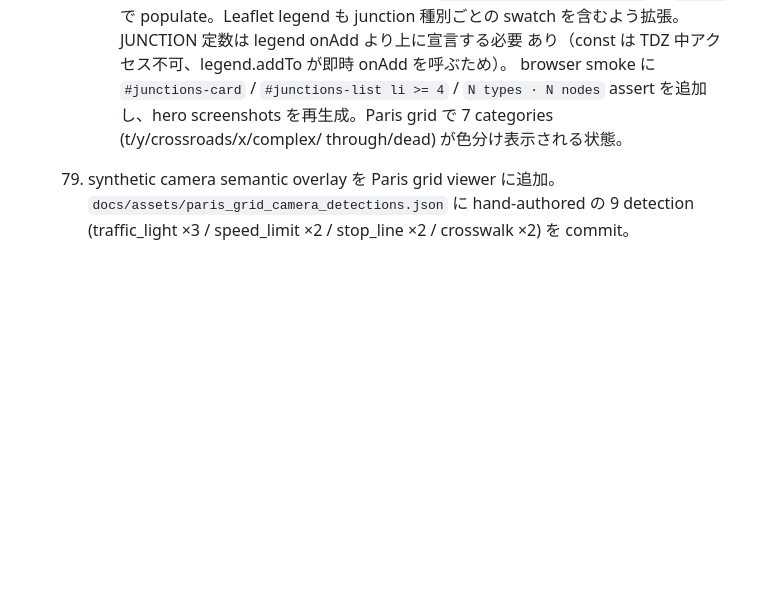
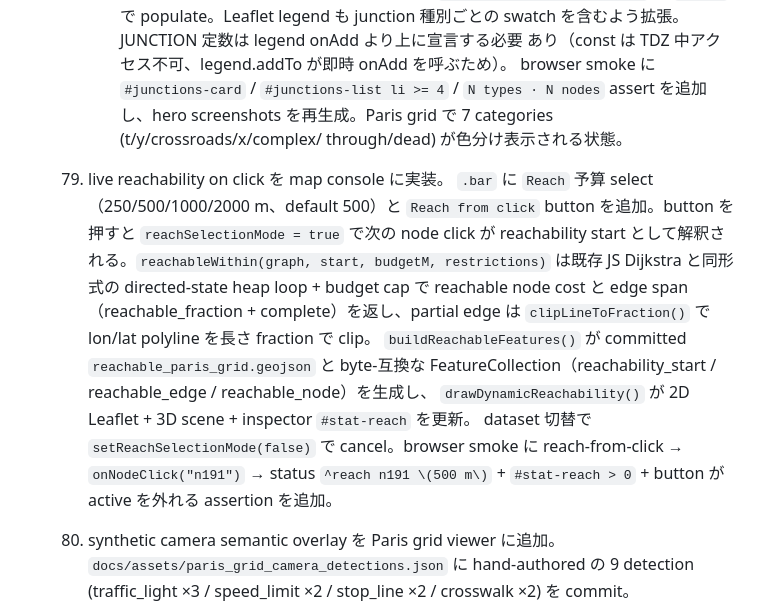
Before and after one commit to rsasaki0109/roadgraph_builder, a Markdown page: docs/PLAN.md, the part around one of its changes. GitHub-like rendering; blank space fills up the shorter version.

```diff
--- a/docs/PLAN.md
+++ b/docs/PLAN.md
@@ -374,6 +374,20 @@
       browser smoke に `#junctions-card` / `#junctions-list li >= 4` / `N types · N nodes` assert
       を追加し、hero screenshots を再生成。Paris grid で 7 categories (t/y/crossroads/x/complex/
       through/dead) が色分け表示される状態。
+  83. live reachability on click を map console に実装。
+      `.bar` に `Reach` 予算 select（250/500/1000/2000 m、default 500）と
+      `Reach from click` button を追加。button を押すと `reachSelectionMode = true` で次の
+      node click が reachability start として解釈される。`reachableWithin(graph, start, budgetM,
+      restrictions)` は既存 JS Dijkstra と同形式の directed-state heap loop + budget cap で
+      reachable node cost と edge span（reachable_fraction + complete）を返し、partial edge は
+      `clipLineToFraction()` で lon/lat polyline を長さ fraction で clip。
+      `buildReachableFeatures()` が committed `reachable_paris_grid.geojson` と byte-互換な
+      FeatureCollection（reachability_start / reachable_edge / reachable_node）を生成し、
+      `drawDynamicReachability()` が 2D Leaflet + 3D scene + inspector `#stat-reach` を更新。
+      dataset 切替で `setReachSelectionMode(false)` で cancel。browser smoke に reach-from-click
+      → `onNodeClick("n191")` → status `^reach n191 \(500 m\)` + `#stat-reach > 0` + button が
+      active を外れる assertion を追加。
+
   82. synthetic camera semantic overlay を Paris grid viewer に追加。
       `docs/assets/paris_grid_camera_detections.json` に hand-authored の 9 detection
       (traffic_light ×3 / speed_limit ×2 / stop_line ×2 / crosswalk ×2) を commit。
```
Also changed, not shown: other parts of docs/PLAN.md (+1 -1 lines), CHANGELOG.md (+16 -0 lines), README.md (+1 -1 lines), docs/images/map_console_2d.png, docs/images/map_console_3d.png, 4 other files.
